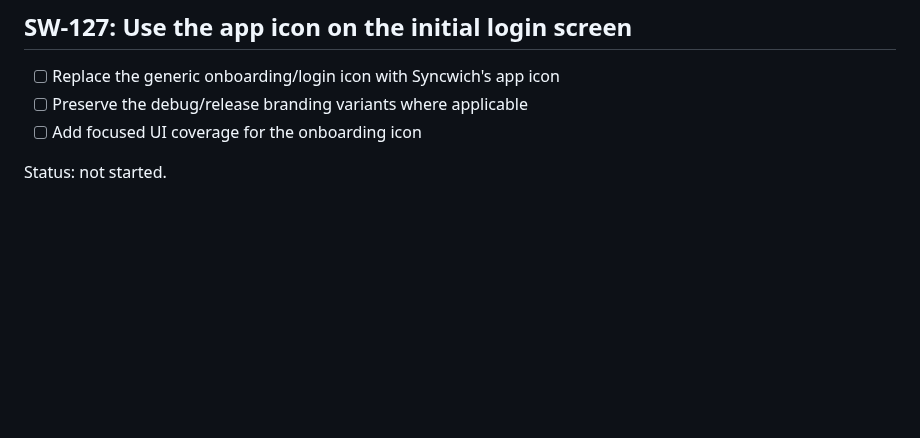
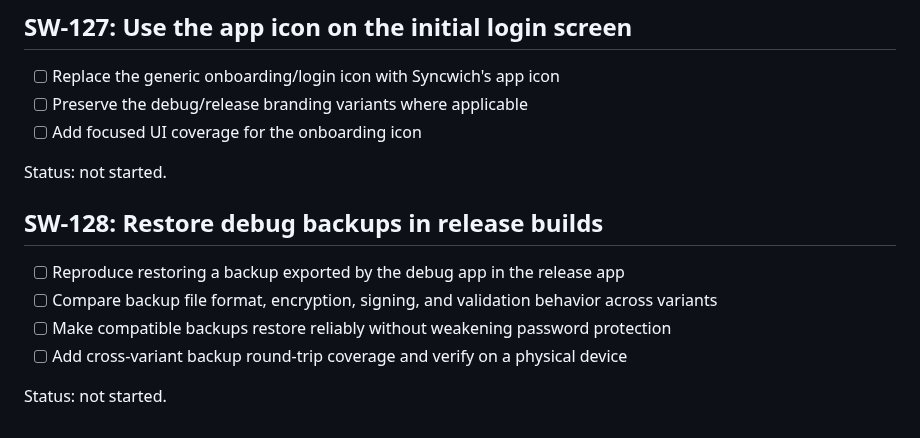
Before and after one commit to pschmitt/syncwich, a Markdown page: TODO.md, the part around the change. GitHub-like rendering; blank space fills up the shorter version.

```diff
--- a/TODO.md
+++ b/TODO.md
@@ -1973,3 +1973,12 @@ Status: not started.
 - [ ] Add focused UI coverage for the onboarding icon
 
 Status: not started.
+
+## SW-128: Restore debug backups in release builds
+
+- [ ] Reproduce restoring a backup exported by the debug app in the release app
+- [ ] Compare backup file format, encryption, signing, and validation behavior across variants
+- [ ] Make compatible backups restore reliably without weakening password protection
+- [ ] Add cross-variant backup round-trip coverage and verify on a physical device
+
+Status: not started.
```
Also changed, not shown: README.md (+1 -1 lines), docs/branding/README.md (+3 -2 lines), docs/branding/syncwich-icon-round.png, 1 other file.
